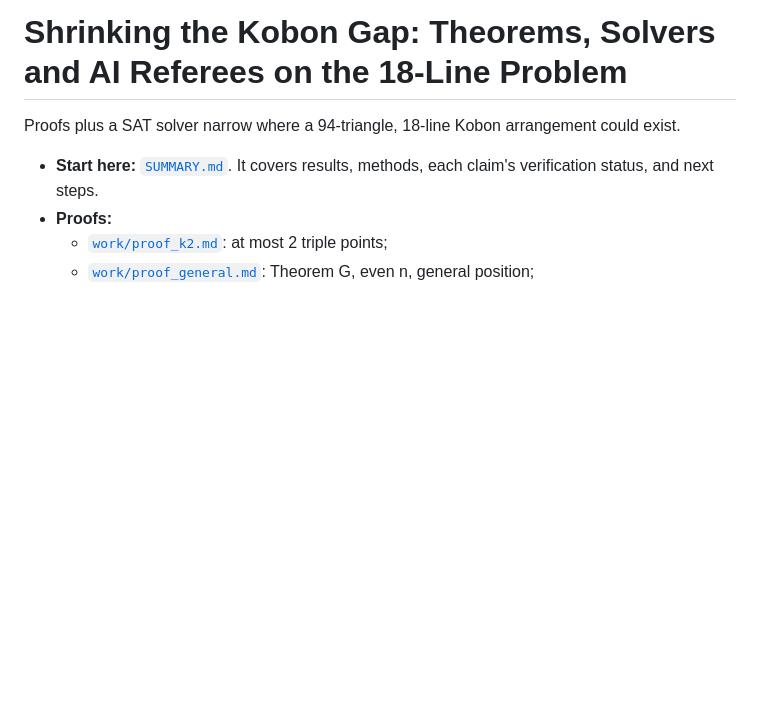
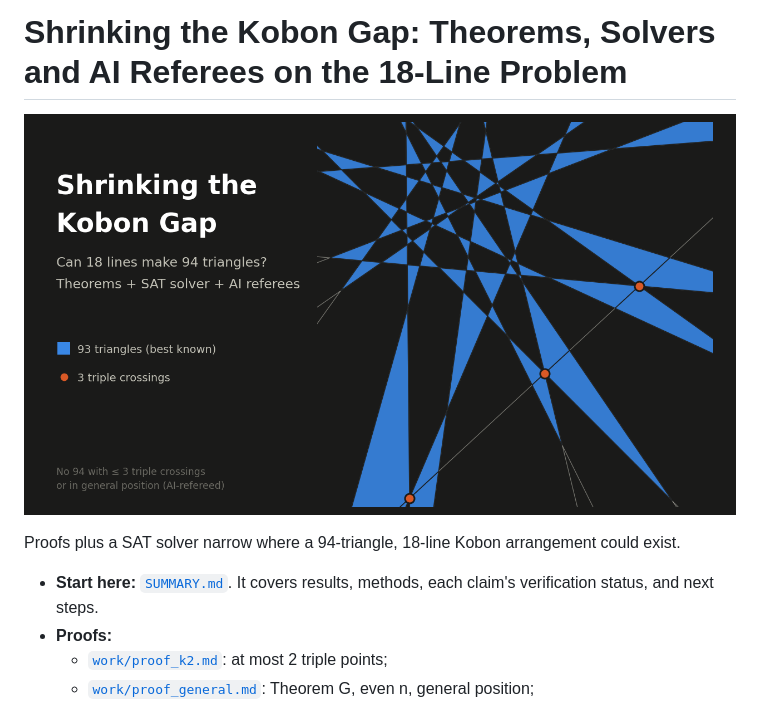
Before and after one commit to srirangam-r/kobon_triangles, a Markdown page: README.md, the part around the change. Drawn GitHub-style; pictures changed too: assets/thumbnail.png (added); blank space fills up the shorter version.

Commit message:
Add project thumbnail (gallery 93 with its 3 triple crossings); C16 claim row
Co-Authored-By: Claude Opus 5.5 (1M context) <noreply@anthropic.com>

```diff
--- a/README.md
+++ b/README.md
@@ -1,4 +1,6 @@
 # Shrinking the Kobon Gap: Theorems, Solvers and AI Referees on the 18-Line Problem
+
+![18 lines, 93 triangles, 3 triple crossings](assets/thumbnail.png)
 
 Proofs plus a SAT solver narrow where a 94-triangle, 18-line Kobon arrangement could exist.
 
```
Also changed, not shown: work/loop/ledger.md (+1 -0 lines), 1 other file.
